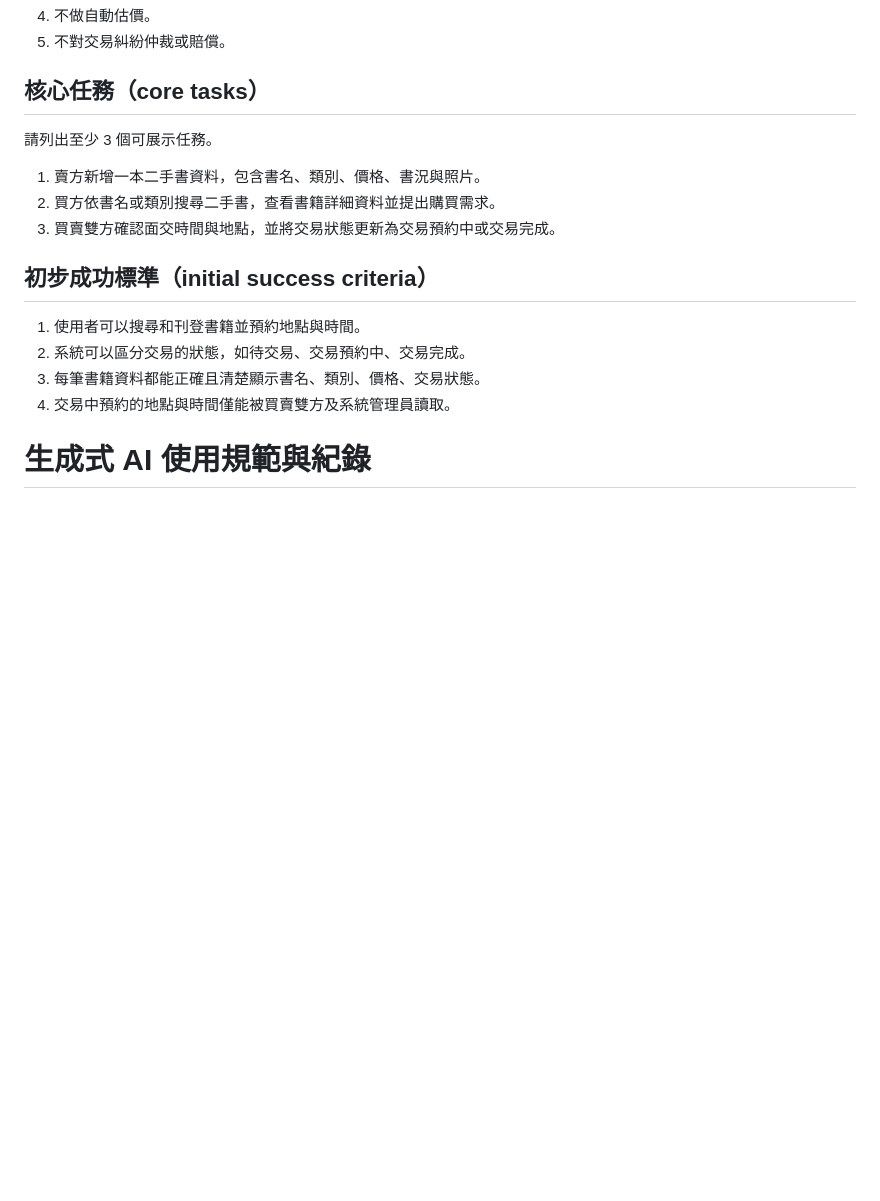
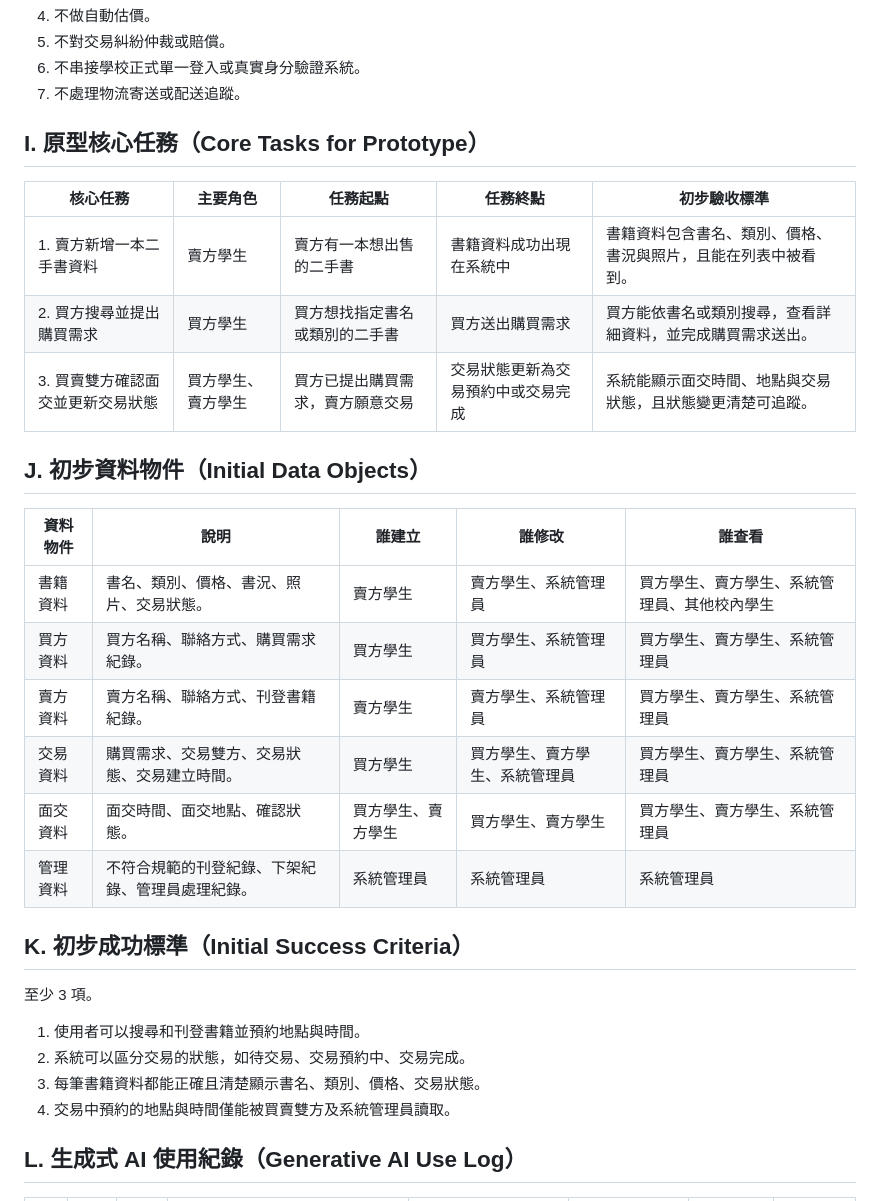
Before and after one commit to Raito411/TKU_114-3_SAD_Group07, a Markdown page: 0706_Project_Charter/project_charter_v1.md, the part around one of its changes. GitHub-like rendering; blank space fills up the shorter version.

```diff
--- a/0706_Project_Charter/project_charter_v1.md
+++ b/0706_Project_Charter/project_charter_v1.md
@@ -137,20 +90,35 @@ Group07
 4. 不做自動估價。
 5. 不對交易糾紛仲裁或賠償。
+6. 不串接學校正式單一登入或真實身分驗證系統。
+7. 不處理物流寄送或配送追蹤。
 
-## 核心任務（core tasks）
+## I. 原型核心任務（Core Tasks for Prototype）
 
-請列出至少 3 個可展示任務。
+| 核心任務                          | 主要角色           | 任務起點                         | 任務終點                           | 初步驗收標準                                                   |
+| --------------------------------- | ------------------ | -------------------------------- | ---------------------------------- | -------------------------------------------------------------- |
+| 1. 賣方新增一本二手書資料         | 賣方學生           | 賣方有一本想出售的二手書         | 書籍資料成功出現在系統中           | 書籍資料包含書名、類別、價格、書況與照片，且能在列表中被看到。 |
+| 2. 買方搜尋並提出購買需求         | 買方學生           | 買方想找指定書名或類別的二手書   | 買方送出購買需求                   | 買方能依書名或類別搜尋，查看詳細資料，並完成購買需求送出。     |
+| 3. 買賣雙方確認面交並更新交易狀態 | 買方學生、賣方學生 | 買方已提出購買需求，賣方願意交易 | 交易狀態更新為交易預約中或交易完成 | 系統能顯示面交時間、地點與交易狀態，且狀態變更清楚可追蹤。     |
 
-1. 賣方新增一本二手書資料，包含書名、類別、價格、書況與照片。
-2. 買方依書名或類別搜尋二手書，查看書籍詳細資料並提出購買需求。
-3. 買賣雙方確認面交時間與地點，並將交易狀態更新為交易預約中或交易完成。
+## J. 初步資料物件（Initial Data Objects）
 
-## 初步成功標準（initial success criteria）
+| 資料物件 | 說明                                             | 誰建立             | 誰修改                         | 誰查看                                       |
+| -------- | ------------------------------------------------ | ------------------ | ------------------------------ | -------------------------------------------- |
+| 書籍資料 | 書名、類別、價格、書況、照片、交易狀態。         | 賣方學生           | 賣方學生、系統管理員           | 買方學生、賣方學生、系統管理員、其他校內學生 |
+| 買方資料 | 買方名稱、聯絡方式、購買需求紀錄。               | 買方學生           | 買方學生、系統管理員           | 買方學生、賣方學生、系統管理員               |
+| 賣方資料 | 賣方名稱、聯絡方式、刊登書籍紀錄。               | 賣方學生           | 賣方學生、系統管理員           | 買方學生、賣方學生、系統管理員               |
+| 交易資料 | 購買需求、交易雙方、交易狀態、交易建立時間。     | 買方學生           | 買方學生、賣方學生、系統管理員 | 買方學生、賣方學生、系統管理員               |
+| 面交資料 | 面交時間、面交地點、確認狀態。                   | 買方學生、賣方學生 | 買方學生、賣方學生             | 買方學生、賣方學生、系統管理員               |
+| 管理資料 | 不符合規範的刊登紀錄、下架紀錄、管理員處理紀錄。 | 系統管理員         | 系統管理員                     | 系統管理員                                   |
+
+## K. 初步成功標準（Initial Success Criteria）
+
+至少 3 項。
 
 1. 使用者可以搜尋和刊登書籍並預約地點與時間。
 2. 系統可以區分交易的狀態，如待交易、交易預約中、交易完成。
 3. 每筆書籍資料都能正確且清楚顯示書名、類別、價格、交易狀態。
 4. 交易中預約的地點與時間僅能被買賣雙方及系統管理員讀取。
 
-# 生成式 AI 使用規範與紀錄
+## L. 生成式 AI 使用紀錄（Generative AI Use Log）
 
```
Also changed, not shown: other parts of 0706_Project_Charter/project_charter_v1.md (+63 -111 lines).
